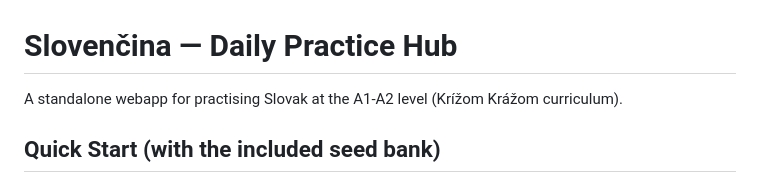
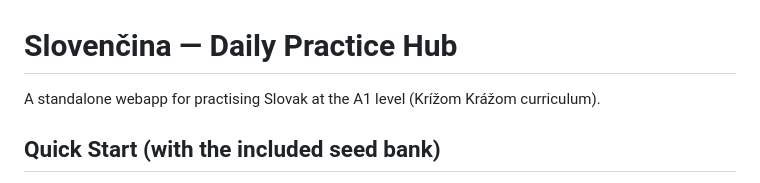
Before and after one commit to slovak-interactive-learning/a1-interactive, a Markdown page: README.md, the part around the change. Rendered like a GitHub page.

```diff
--- a/README.md
+++ b/README.md
@@ -1,6 +1,6 @@
 # Slovenčina — Daily Practice Hub
 
-A standalone webapp for practising Slovak at the A1-A2 level (Krížom Krážom curriculum).
+A standalone webapp for practising Slovak at the A1 level (Krížom Krážom curriculum).
 
 ## Quick Start (with the included seed bank)
 
```
